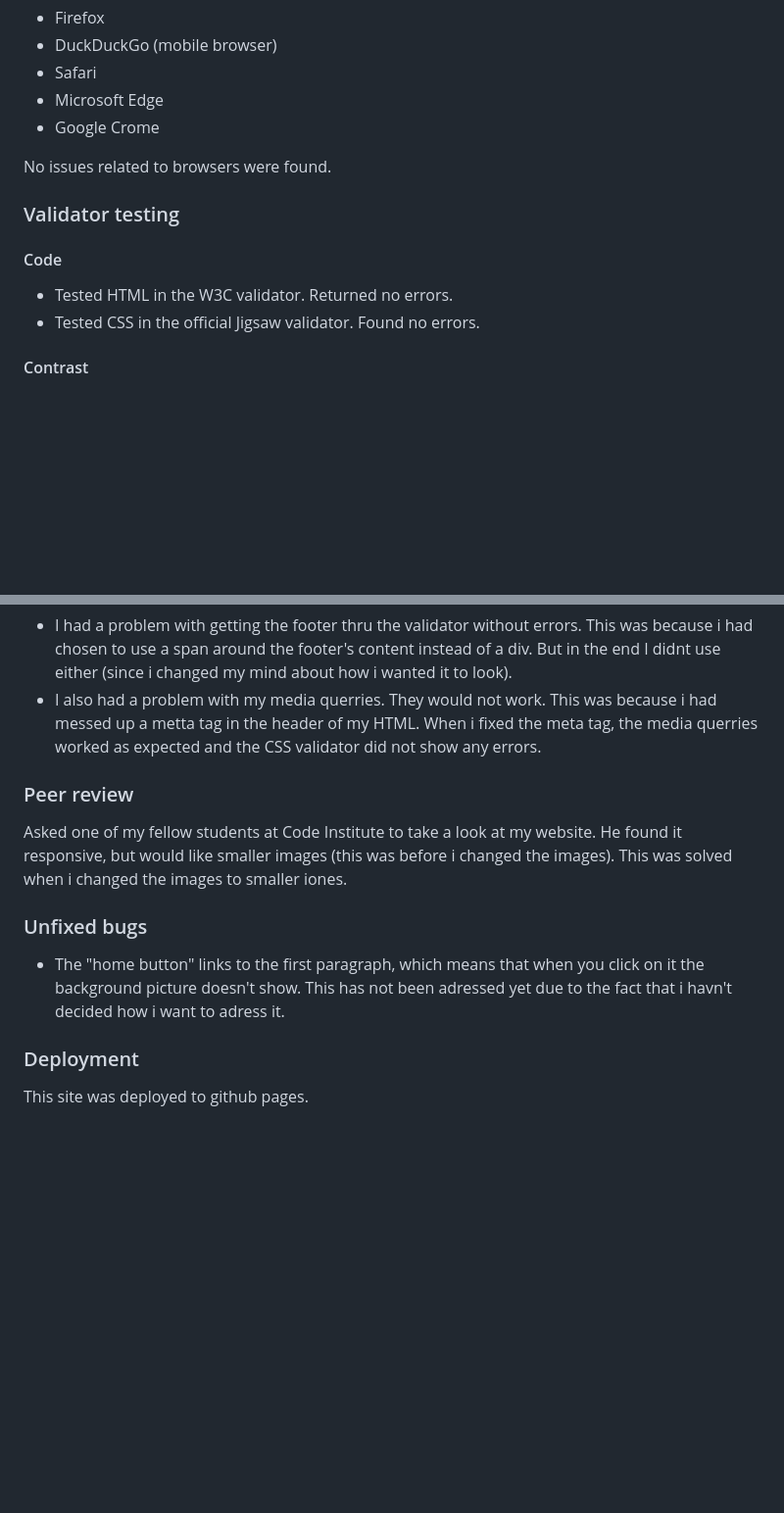
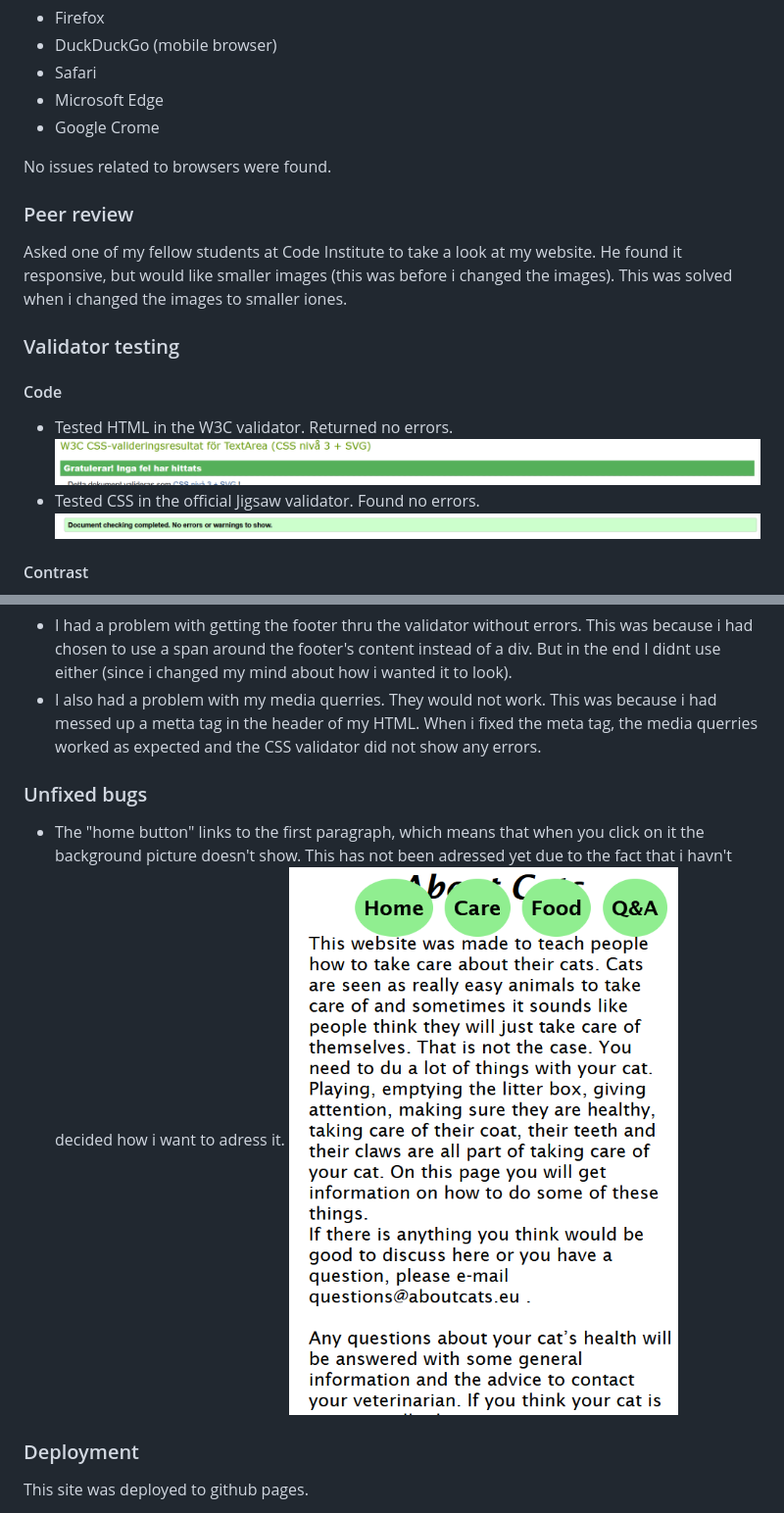
Before and after one commit to 11bus11/11bus11.github.io, a Markdown page: README.md, 2 parts joined by grey strips. Shown: that part at 98% size. Drawn GitHub-style; pictures changed too: assets/media/bug.PNG (added), assets/media/css_testing.PNG (added), assets/media/html_testing.PNG (added); blank space fills up the shorter version.

Commit message:
added images testing
Added images to unsolveed bugs, css testing, html testing.

```diff
--- a/README.md
+++ b/README.md
@@ -98,10 +98,15 @@ The website was testen on these browsers:
 
 No issues related to browsers were found.
 
+### Peer review
+Asked one of my fellow students at Code Institute to take a look at my website. He found it responsive, but would like smaller images (this was before i changed the images). This was solved when i changed the images to smaller iones.
+
 ### Validator testing
 #### Code
 - Tested HTML in the W3C validator. Returned no errors.
+![CSS validation](assets/media/css_testing.PNG)
 - Tested CSS in the official Jigsaw validator. Found no errors.
+![HTML validation](assets/media/html_testing.PNG)
 #### Contrast
 - Checked the contrast between the background and forground on [Accessibility Checker](https://www.accessibilitychecker.org/color-contrast-checker/).
 ![Colour testing](assets/media/green_contrast_checker.PNG)
@@ -110,11 +115,9 @@ No issues related to browsers were found.
 - I had a problem with getting the footer thru the validator without errors. This was because i had chosen to use a span around the footer's content instead of a div. But in the end I didnt use either (since i changed my mind about how i wanted it to look).
 - I also had a problem with my media querries. They would not work. This was because i had messed up a metta tag in the header of my HTML. When i fixed the meta tag, the media querries worked as expected and the CSS validator did not show any errors.
 
-### Peer review
-Asked one of my fellow students at Code Institute to take a look at my website. He found it responsive, but would like smaller images (this was before i changed the images). This was solved when i changed the images to smaller iones.
-
 ### Unfixed bugs
 - The "home button" links to the first paragraph, which means that when you click on it the background picture doesn't show. This has not been adressed yet due to the fact that i havn't decided how i want to adress it.
+![Unfixed bug](assets/media/bug.PNG)
 
 ### Deployment
 This site was deployed to github pages.
```
